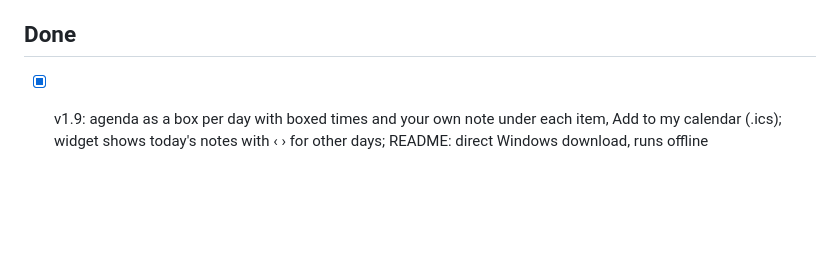
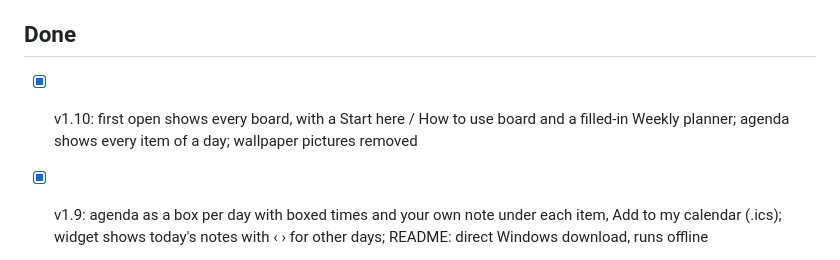
Before and after one commit to Epinnn14/corkboard, a Markdown page: ROADMAP.md, the part around the change. Drawn GitHub-style; blank space fills up the shorter version.

```diff
--- a/ROADMAP.md
+++ b/ROADMAP.md
@@ -17,6 +17,7 @@
 - [ ] Keyboard moving of notes (arrow keys) and richer screen-reader labels.
 
 ## Done
+- [x] v1.10: first open shows every board, with a Start here / How to use board and a filled-in Weekly planner; agenda shows every item of a day; wallpaper pictures removed
 - [x] v1.9: agenda as a box per day with boxed times and your own note under each item, Add to my calendar (.ics); widget shows today's notes with ‹ › for other days; README: direct Windows download, runs offline
 - [x] v1.8: times written in notes go on the agenda (by day and time), ticking crosses them out; widget any size (from one sticky note), Notes-only style, notes straight on the widget, Show the widget top right
 - [x] v1.7: desktop widget redesign (calendar page, today sticky with ticks, coming-up card, Cork/Paper/Dark); Windows app with the widget, tray and start with Windows; windows stay in step; tap a polaroid's picture to add a photo
```
Also changed, not shown: README.md (+9 -4 lines), docs/board.jpg, docs/boards.jpg (added), 4 other files.
